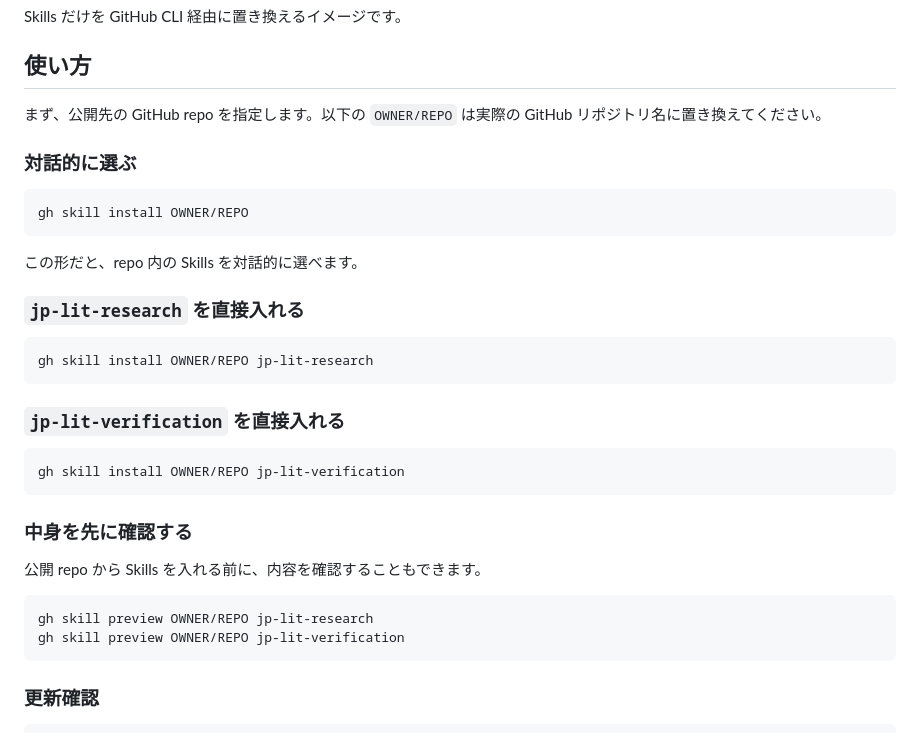
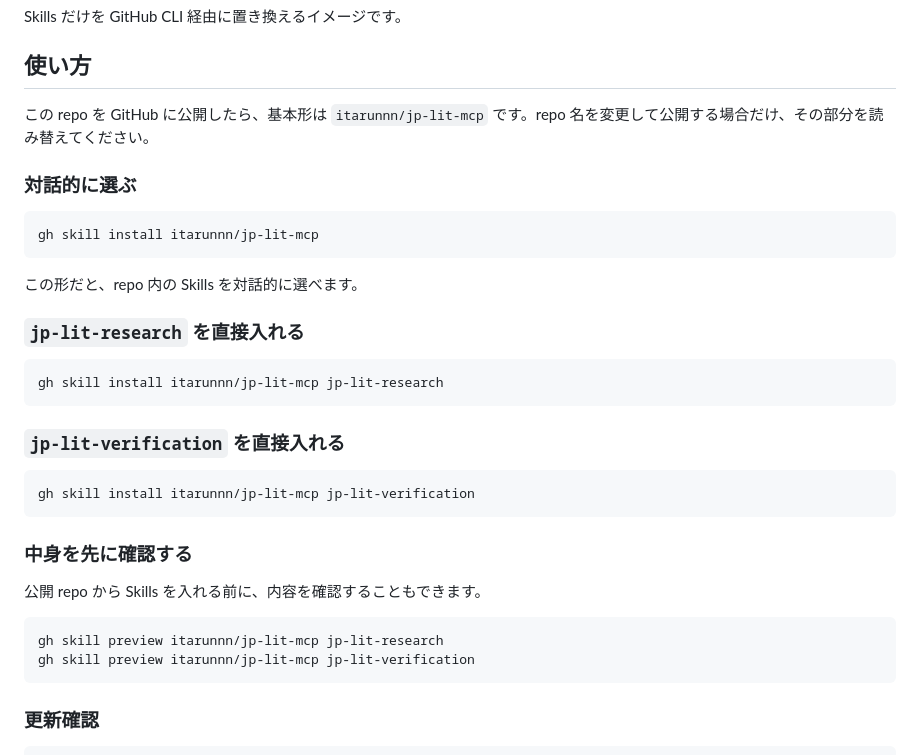
Before and after one commit to itarunnn/jp-lit-mcp, a Markdown page: docs/install/github-skills.md, the part around the change. Drawn GitHub-style.

````diff
--- a/docs/install/github-skills.md
+++ b/docs/install/github-skills.md
@@ -36,12 +36,12 @@ Skills だけを GitHub CLI 経由に置き換えるイメージです。
 
 ## 使い方
 
-まず、公開先の GitHub repo を指定します。以下の `OWNER/REPO` は実際の GitHub リポジトリ名に置き換えてください。
+この repo を GitHub に公開したら、基本形は `itarunnn/jp-lit-mcp` です。repo 名を変更して公開する場合だけ、その部分を読み替えてください。
 
 ### 対話的に選ぶ
 
 ```bash
-gh skill install OWNER/REPO
+gh skill install itarunnn/jp-lit-mcp
 ```
 
 この形だと、repo 内の Skills を対話的に選べます。
@@ -49,13 +49,13 @@ gh skill install OWNER/REPO
 ### `jp-lit-research` を直接入れる
 
 ```bash
-gh skill install OWNER/REPO jp-lit-research
+gh skill install itarunnn/jp-lit-mcp jp-lit-research
 ```
 
 ### `jp-lit-verification` を直接入れる
 
 ```bash
-gh skill install OWNER/REPO jp-lit-verification
+gh skill install itarunnn/jp-lit-mcp jp-lit-verification
 ```
 
 ### 中身を先に確認する
@@ -63,8 +63,8 @@ gh skill install OWNER/REPO jp-lit-verification
 公開 repo から Skills を入れる前に、内容を確認することもできます。
 
 ```bash
-gh skill preview OWNER/REPO jp-lit-research
-gh skill preview OWNER/REPO jp-lit-verification
+gh skill preview itarunnn/jp-lit-mcp jp-lit-research
+gh skill preview itarunnn/jp-lit-mcp jp-lit-verification
 ```
 
 ### 更新確認
````
Also changed, not shown: README.md (+2 -0 lines), docs/usage-guide.md (+1 -0 lines).
